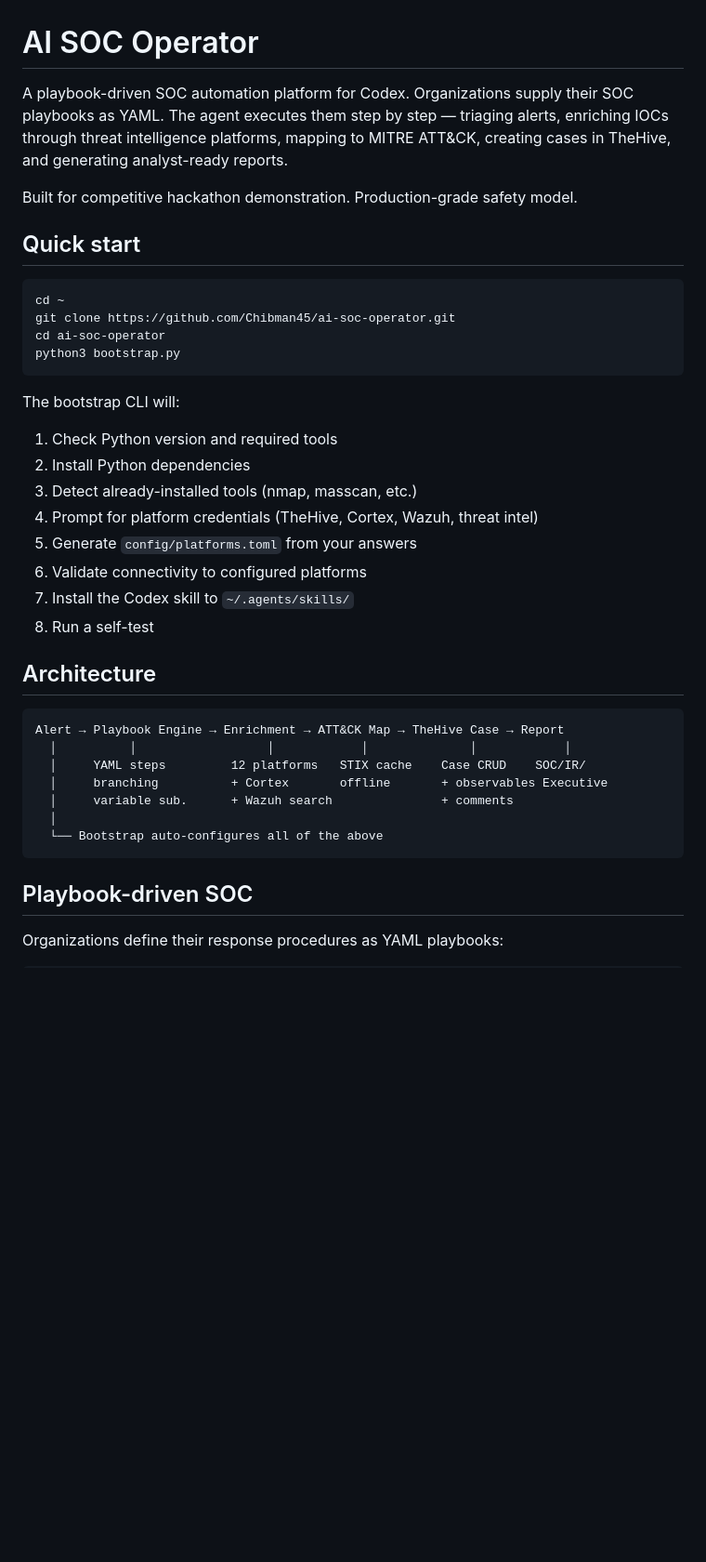
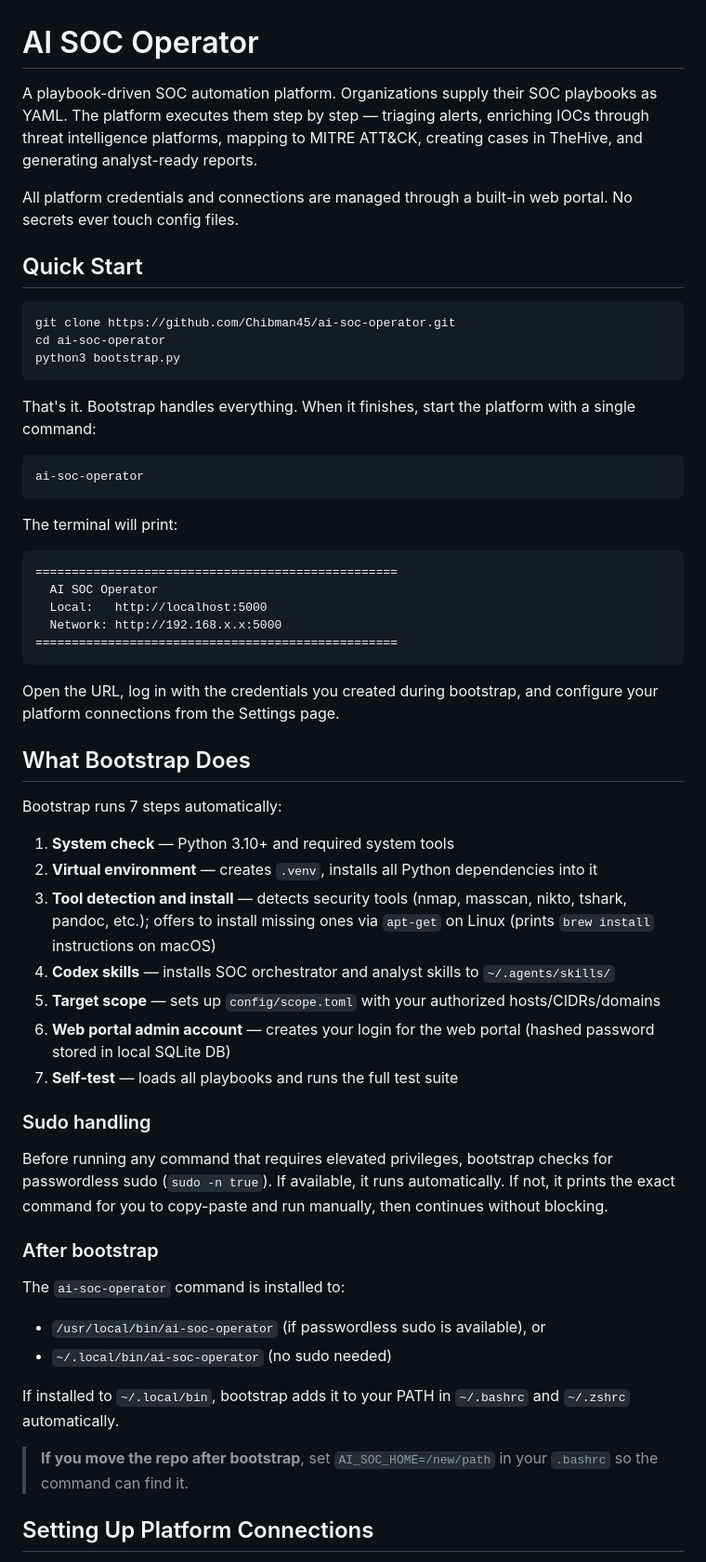
Before and after one commit to Chibman45/ai-soc-operator, a Markdown page: README.md, the part around one of its changes. Shown at 93% size. GitHub-like rendering; blank space fills up the shorter version.

````diff
--- a/README.md
+++ b/README.md
@@ -1,43 +1,60 @@
 # AI SOC Operator
 
-A playbook-driven SOC automation platform for Codex. Organizations supply their
-SOC playbooks as YAML. The agent executes them step by step — triaging alerts,
-enriching IOCs through threat intelligence platforms, mapping to MITRE ATT&CK,
-creating cases in TheHive, and generating analyst-ready reports.
+A playbook-driven SOC automation platform. Organizations supply their SOC playbooks as YAML. The platform executes them step by step — triaging alerts, enriching IOCs through threat intelligence platforms, mapping to MITRE ATT&CK, creating cases in TheHive, and generating analyst-ready reports.
 
-Built for competitive hackathon demonstration. Production-grade safety model.
+All platform credentials and connections are managed through a built-in web portal. No secrets ever touch config files.
 
-## Quick start
+## Quick Start
 
 ```bash
-cd ~
 git clone https://github.com/Chibman45/ai-soc-operator.git
 cd ai-soc-operator
 python3 bootstrap.py
 ```
 
-The bootstrap CLI will:
-1. Check Python version and required tools
-2. Install Python dependencies
-3. Detect already-installed tools (nmap, masscan, etc.)
-4. Prompt for platform credentials (TheHive, Cortex, Wazuh, threat intel)
-5. Generate `config/platforms.toml` from your answers
-6. Validate connectivity to configured platforms
-7. Install the Codex skill to `~/.agents/skills/`
-8. Run a self-test
+That's it. Bootstrap handles everything. When it finishes, start the platform with a single command:
 
-## Architecture
+```bash
+ai-soc-operator
+```
+
+The terminal will print:
 
 ```
-Alert → Playbook Engine → Enrichment → ATT&CK Map → TheHive Case → Report
-  │          │                  │            │              │            │
-  │     YAML steps         12 platforms   STIX cache    Case CRUD    SOC/IR/
-  │     branching          + Cortex       offline       + observables Executive
-  │     variable sub.      + Wazuh search               + comments
-  │
-  └── Bootstrap auto-configures all of the above
+==================================================
+  AI SOC Operator
+  Local:   http://localhost:5000
+  Network: http://192.168.x.x:5000
+==================================================
 ```
 
-## Playbook-driven SOC
+Open the URL, log in with the credentials you created during bootstrap, and configure your platform connections from the Settings page.
 
-Organizations define their response procedures as YAML playbooks:
+## What Bootstrap Does
+
+Bootstrap runs 7 steps automatically:
+
+1. **System check** — Python 3.10+ and required system tools
+2. **Virtual environment** — creates `.venv`, installs all Python dependencies into it
+3. **Tool detection and install** — detects security tools (nmap, masscan, nikto, tshark, pandoc, etc.); offers to install missing ones via `apt-get` on Linux (prints `brew install` instructions on macOS)
+4. **Codex skills** — installs SOC orchestrator and analyst skills to `~/.agents/skills/`
+5. **Target scope** — sets up `config/scope.toml` with your authorized hosts/CIDRs/domains
+6. **Web portal admin account** — creates your login for the web portal (hashed password stored in local SQLite DB)
+7. **Self-test** — loads all playbooks and runs the full test suite
+
+### Sudo handling
+
+Before running any command that requires elevated privileges, bootstrap checks for passwordless sudo (`sudo -n true`). If available, it runs automatically. If not, it prints the exact command for you to copy-paste and run manually, then continues without blocking.
+
+### After bootstrap
+
+The `ai-soc-operator` command is installed to:
+- `/usr/local/bin/ai-soc-operator` (if passwordless sudo is available), or
+- `~/.local/bin/ai-soc-operator` (no sudo needed)
+
+If installed to `~/.local/bin`, bootstrap adds it to your PATH in `~/.bashrc` and `~/.zshrc` automatically.
+
+> **If you move the repo after bootstrap**, set `AI_SOC_HOME=/new/path` in your `.bashrc` so the command can find it.
+
+## Setting Up Platform Connections
+
````
Also changed, not shown: other parts of README.md (+112 -107 lines).
